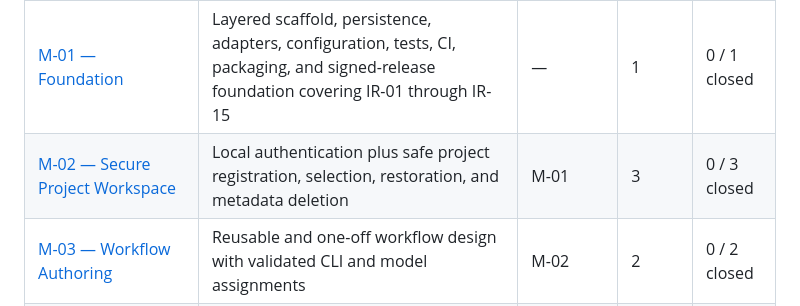
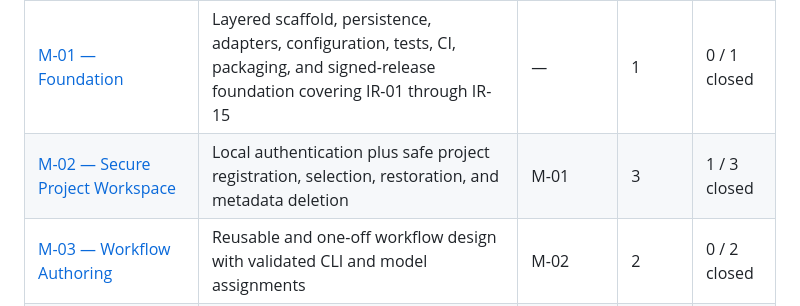
Before and after one commit to artur-rios/maestro, a Markdown page: README.md, the part around one of its changes. GitHub-like rendering.

```diff
--- a/README.md
+++ b/README.md
@@ -92,7 +92,7 @@ alternative flows, traced requirements, and meaningful resilience boundaries bef
 | Milestone | Delivers | Depends on | Issues | Status |
 | --- | --- | --- | --- | --- |
 | [M-01 — Foundation](https://github.com/artur-rios/maestro/milestone/1) | Layered scaffold, persistence, adapters, configuration, tests, CI, packaging, and signed-release foundation covering IR-01 through IR-15 | — | 1 | 0 / 1 closed |
-| [M-02 — Secure Project Workspace](https://github.com/artur-rios/maestro/milestone/2) | Local authentication plus safe project registration, selection, restoration, and metadata deletion | M-01 | 3 | 0 / 3 closed |
+| [M-02 — Secure Project Workspace](https://github.com/artur-rios/maestro/milestone/2) | Local authentication plus safe project registration, selection, restoration, and metadata deletion | M-01 | 3 | 1 / 3 closed |
 | [M-03 — Workflow Authoring](https://github.com/artur-rios/maestro/milestone/3) | Reusable and one-off workflow design with validated CLI and model assignments | M-02 | 2 | 0 / 2 closed |
 | [M-04 — Execution and Control](https://github.com/artur-rios/maestro/milestone/4) | Isolated concurrent execution, live observation, run recovery, and embedded terminals | M-03 | 4 | 0 / 4 closed |
 | [M-05 — Governed Delivery](https://github.com/artur-rios/maestro/milestone/5) | Supervised human-controlled and autonomous model-reviewed GitHub delivery | M-04 | 2 | 0 / 2 closed |
```
Also changed, not shown: other parts of README.md (+1 -1 lines), docs/development/uc-01-verification.md (added, +104 -0 lines).
